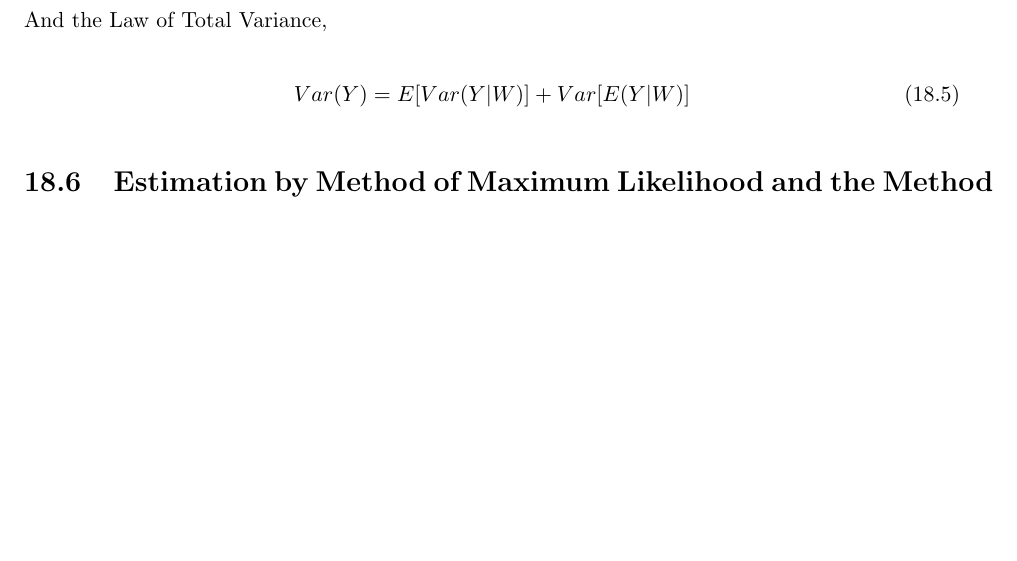
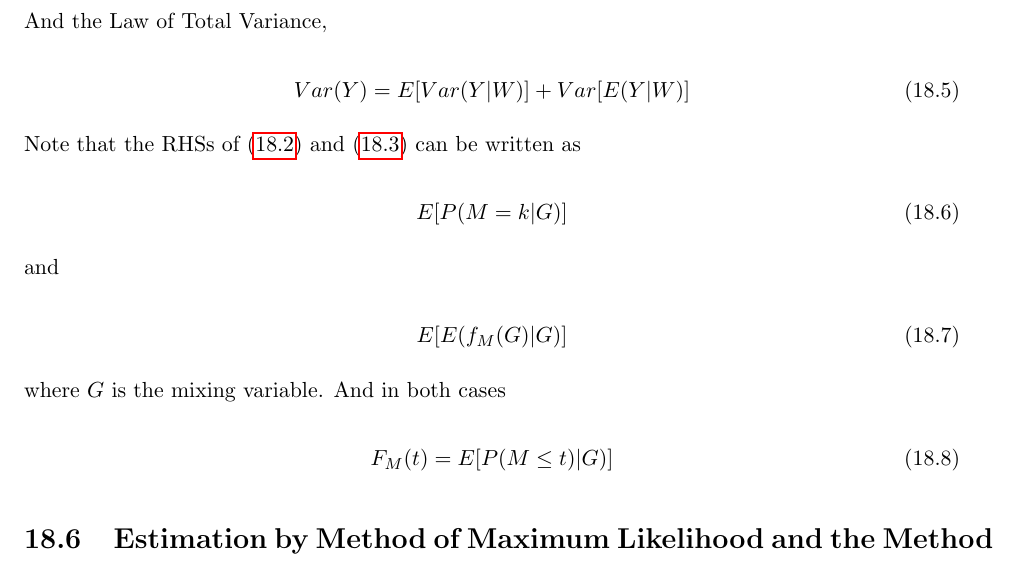
Before and after one commit to matloff/probstatbook256, a LaTeX thesis (z.tex, which reads Mixture.tex): part of page 367 of 400, cut so that both start at the same text, the shorter picture padded with empty space. Compiled offline with pdfLaTeX.

Commit message:
still working on it

```diff
--- a/Mixture.tex
+++ b/Mixture.tex
@@ -252,6 +251,24 @@ And the Law of Total Variance,
 \begin{equation}
 \label{bis}
 Var(Y)=E[Var(Y|W)]+Var[E(Y|W)]
+\end{equation}
+
+Note that the RHSs of (\ref{hsum}) and (\ref{continmix}) can be written as
+
+\begin{equation}
+E[ P(M = k | G) ]
+\end{equation}
+
+and
+
+\begin{equation}
+E[ E(f_M (G) | G)]
+\end{equation}
+
+where $G$ is the mixing variable.  And in both cases
+
+\begin{equation}
+F_M(t) = E[ P(M \leq t ) | G) ]
 \end{equation}
 
 \section{Estimation by Method of Maximum Likelihood and the Method of
```
Also changed, not shown: Mixture.tex (1 more changed lines).
